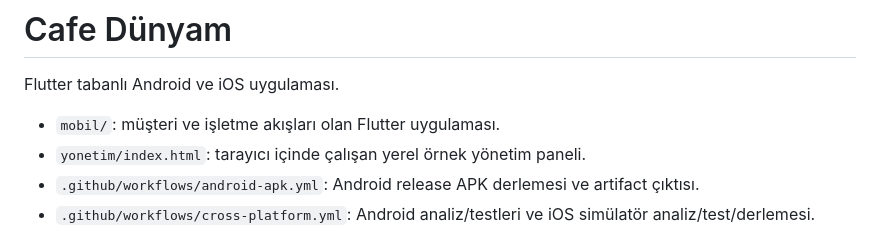
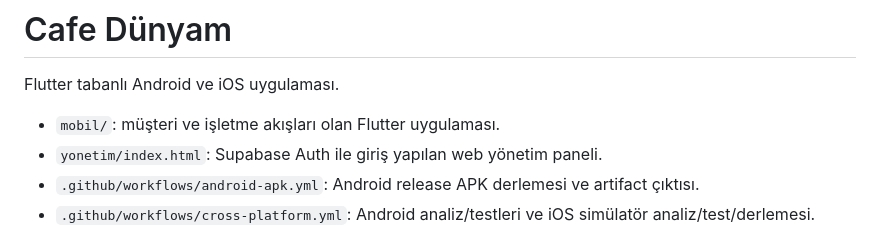
Before and after one commit to Gazinizx/Cafe, a Markdown page: README.md, the part around the change. Rendered like a GitHub page.

Commit message:
Update admin panel description

```diff
--- a/README.md
+++ b/README.md
@@ -3,7 +3,7 @@
 Flutter tabanlı Android ve iOS uygulaması.
 
 - `mobil/`: müşteri ve işletme akışları olan Flutter uygulaması.
-- `yonetim/index.html`: tarayıcı içinde çalışan yerel örnek yönetim paneli.
+- `yonetim/index.html`: Supabase Auth ile giriş yapılan web yönetim paneli.
 - `.github/workflows/android-apk.yml`: Android release APK derlemesi ve artifact çıktısı.
 - `.github/workflows/cross-platform.yml`: Android analiz/testleri ve iOS simülatör analiz/test/derlemesi.
 - `supabase/schema.sql` ve `supabase/migrations/`: Supabase tabloları ve RLS politikaları. Üretim temeli migration'ı şube/çalışan, NFC kayıt defteri, ödül, paket/abonelik ve manuel tahsilat tablolarını ekler.
```
